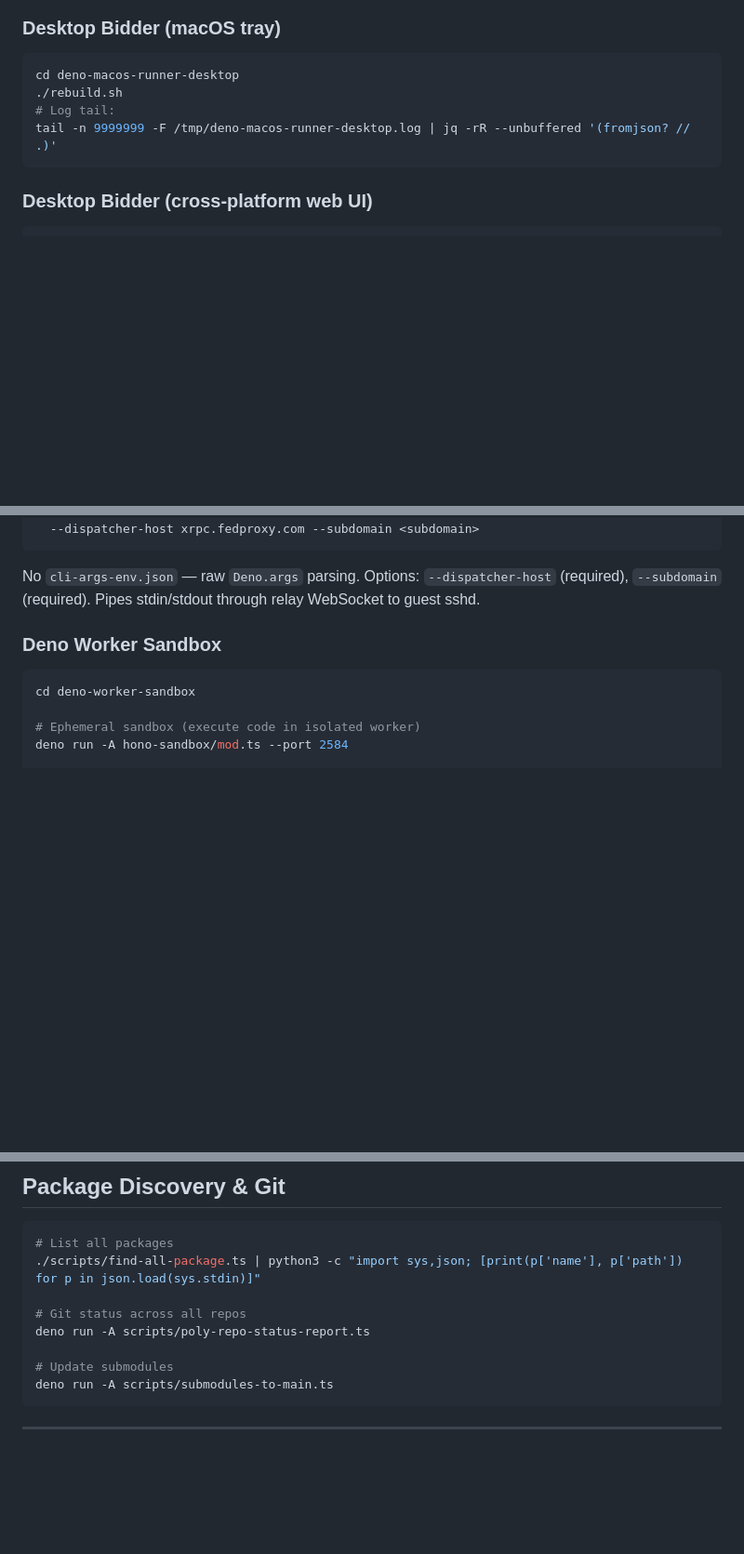
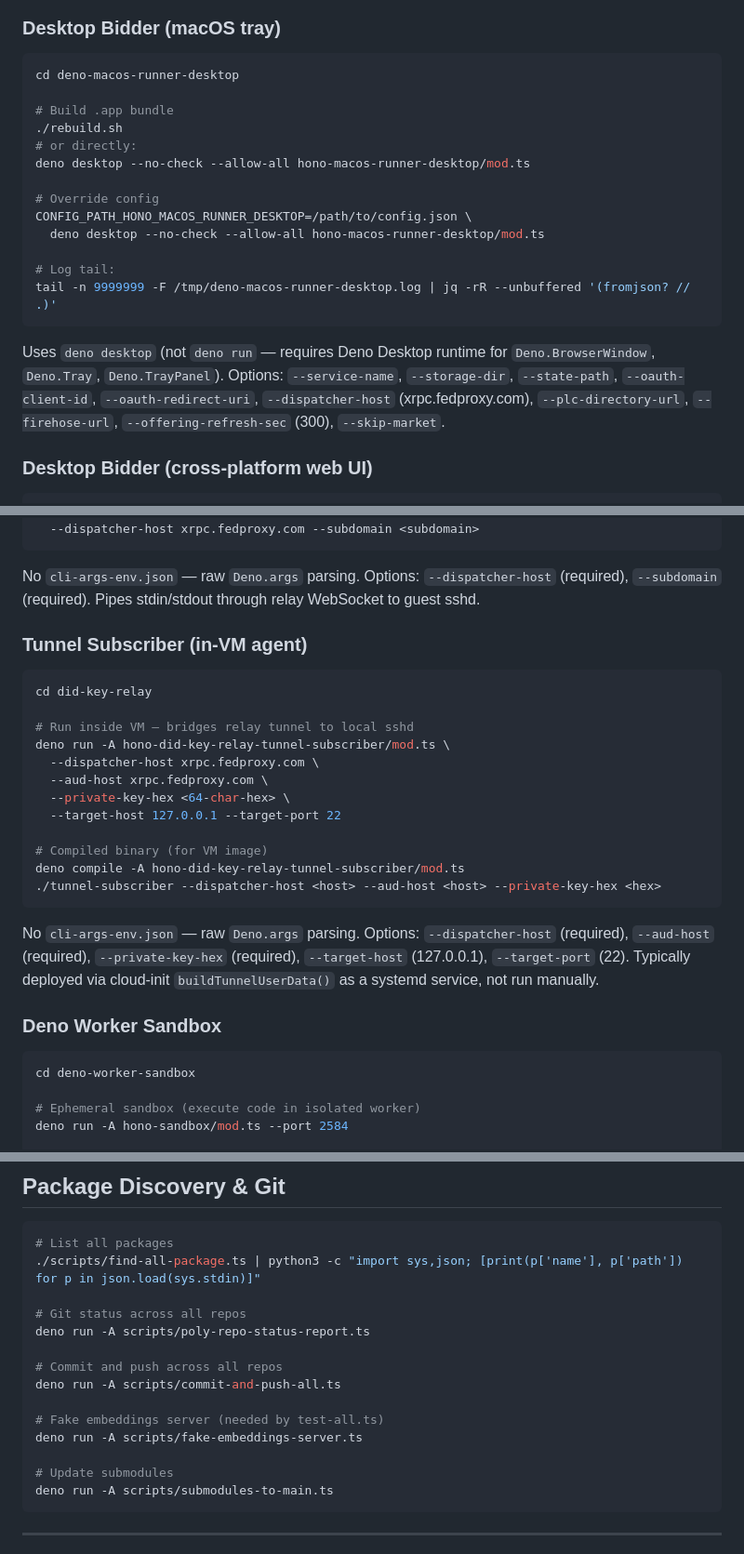
Before and after one commit to publicdomainrelay/org-root-dispatcher-typescript, a Markdown page: README.md, 3 parts joined by grey strips. Shown at 93% size. Drawn GitHub-style; blank space fills up the shorter version.

Commit message:
docs: add missing CLIs and scripts to README
Add tunnel-subscriber standalone CLI block, fix macos-runner-desktop to
show deno desktop command. Add commit-and-push-all.ts and
fake-embeddings-server.ts scripts.

All 18 CLI entrypoints now documented with exact commands.

Co-Authored-By: Claude <noreply@anthropic.com>

````diff
--- a/README.md
+++ b/README.md
@@ -342,10 +342,21 @@ deno run -A hono-atproto-relay/mod.ts --port 2584
 
 ```bash
 cd deno-macos-runner-desktop
+
+# Build .app bundle
 ./rebuild.sh
+# or directly:
+deno desktop --no-check --allow-all hono-macos-runner-desktop/mod.ts
+
+# Override config
+CONFIG_PATH_HONO_MACOS_RUNNER_DESKTOP=/path/to/config.json \
+  deno desktop --no-check --allow-all hono-macos-runner-desktop/mod.ts
+
 # Log tail:
 tail -n 9999999 -F /tmp/deno-macos-runner-desktop.log | jq -rR --unbuffered '(fromjson? // .)'
 ```
+Uses `deno desktop` (not `deno run` — requires Deno Desktop runtime for `Deno.BrowserWindow`, `Deno.Tray`, `Deno.TrayPanel`).
+Options: `--service-name`, `--storage-dir`, `--state-path`, `--oauth-client-id`, `--oauth-redirect-uri`, `--dispatcher-host` (xrpc.fedproxy.com), `--plc-directory-url`, `--firehose-url`, `--offering-refresh-sec` (300), `--skip-market`.
 
 ### Desktop Bidder (cross-platform web UI)
 
@@ -383,6 +394,24 @@ deno run -A hono-did-key-relay-tunnel/mod.ts \
   --dispatcher-host xrpc.fedproxy.com --subdomain <subdomain>
 ```
 No `cli-args-env.json` — raw `Deno.args` parsing. Options: `--dispatcher-host` (required), `--subdomain` (required). Pipes stdin/stdout through relay WebSocket to guest sshd.
+
+### Tunnel Subscriber (in-VM agent)
+
+```bash
+cd did-key-relay
+
+# Run inside VM — bridges relay tunnel to local sshd
+deno run -A hono-did-key-relay-tunnel-subscriber/mod.ts \
+  --dispatcher-host xrpc.fedproxy.com \
+  --aud-host xrpc.fedproxy.com \
+  --private-key-hex <64-char-hex> \
+  --target-host 127.0.0.1 --target-port 22
+
+# Compiled binary (for VM image)
+deno compile -A hono-did-key-relay-tunnel-subscriber/mod.ts
+./tunnel-subscriber --dispatcher-host <host> --aud-host <host> --private-key-hex <hex>
+```
+No `cli-args-env.json` — raw `Deno.args` parsing. Options: `--dispatcher-host` (required), `--aud-host` (required), `--private-key-hex` (required), `--target-host` (127.0.0.1), `--target-port` (22). Typically deployed via cloud-init `buildTunnelUserData()` as a systemd service, not run manually.
 
 ### Deno Worker Sandbox
 
@@ -499,6 +528,12 @@ codegraph explore "discoverBiddersFromRelay offering refresh listReposByCollecti
 # Git status across all repos
 deno run -A scripts/poly-repo-status-report.ts
 
+# Commit and push across all repos
+deno run -A scripts/commit-and-push-all.ts
+
+# Fake embeddings server (needed by test-all.ts)
+deno run -A scripts/fake-embeddings-server.ts
+
 # Update submodules
 deno run -A scripts/submodules-to-main.ts
 ```
````
